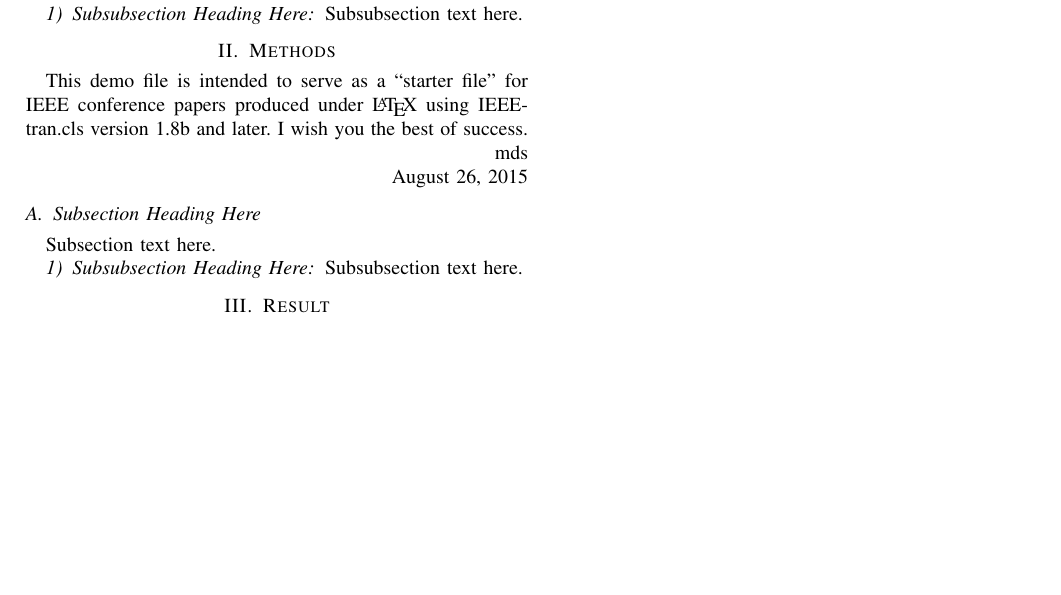
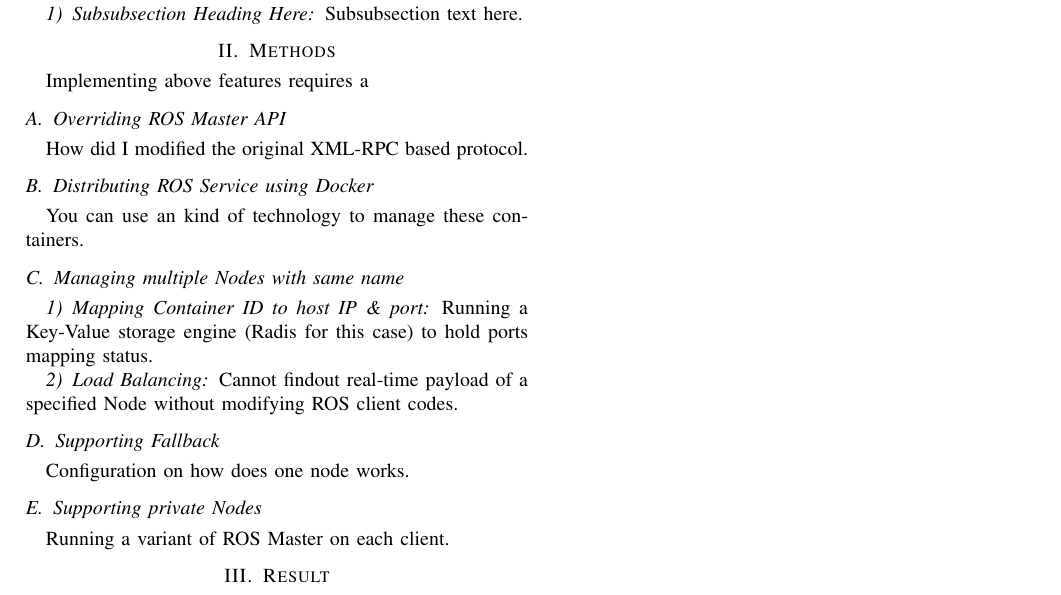
Before and after one commit to oopsno/irosws16, a LaTeX paper (workshop.tex, which reads method.tex): part of the page, cut so that both start at the same text, the shorter picture padded with empty space. Compiled offline with pdfLaTeX.

Commit message:
methods - skeleton

```diff
--- a/method.tex
+++ b/method.tex
@@ -1,19 +1,22 @@
 \section{Methods}
-% no \IEEEPARstart
-This demo file is intended to serve as a ``starter file''
-for IEEE conference papers produced under \LaTeX\ using
-IEEEtran.cls version 1.8b and later.
-% You must have at least 2 lines in the paragraph with the drop letter
-% (should never be an issue)
-I wish you the best of success.
 
-\hfill mds
+Implementing above features requires a
 
-\hfill August 26, 2015
+\subsection{Overriding ROS Master API}
+How did I modified the original XML-RPC based protocol.
 
-\subsection{Subsection Heading Here}
-Subsection text here.
+\subsection{Distributing ROS Service using Docker}
+You can use an kind of technology to manage these containers.
 
+\subsection{Managing multiple Nodes with same name}
+\subsubsection{Mapping Container ID to host IP \& port}
+Running a Key-Value storage engine (Radis for this case) to hold ports mapping status.
 
-\subsubsection{Subsubsection Heading Here}
-Subsubsection text here.
+\subsubsection{Load Balancing}
+Cannot findout real-time payload of a specified Node without modifying ROS client codes.
+
+\subsection{Supporting Fallback}
+Configuration on how does one node works.
+
+\subsection{Supporting private Nodes}
+Running a variant of ROS Master on each client.
```
